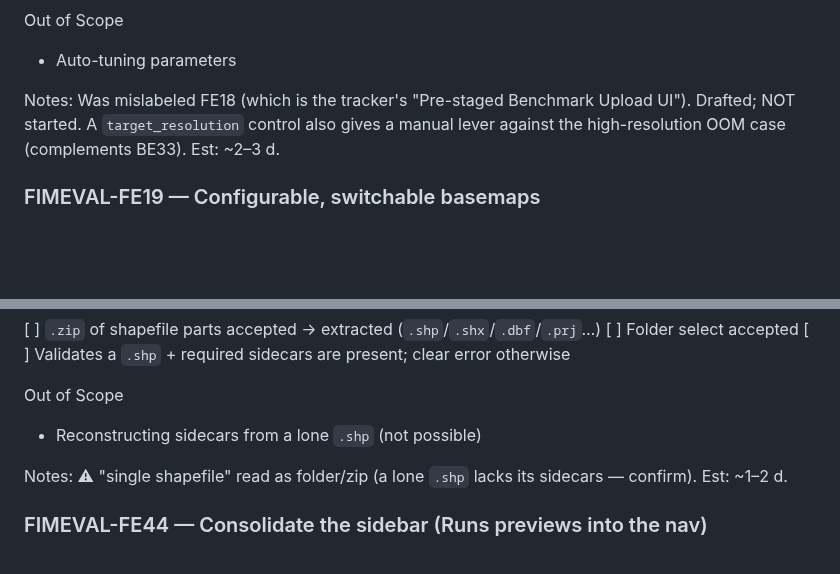
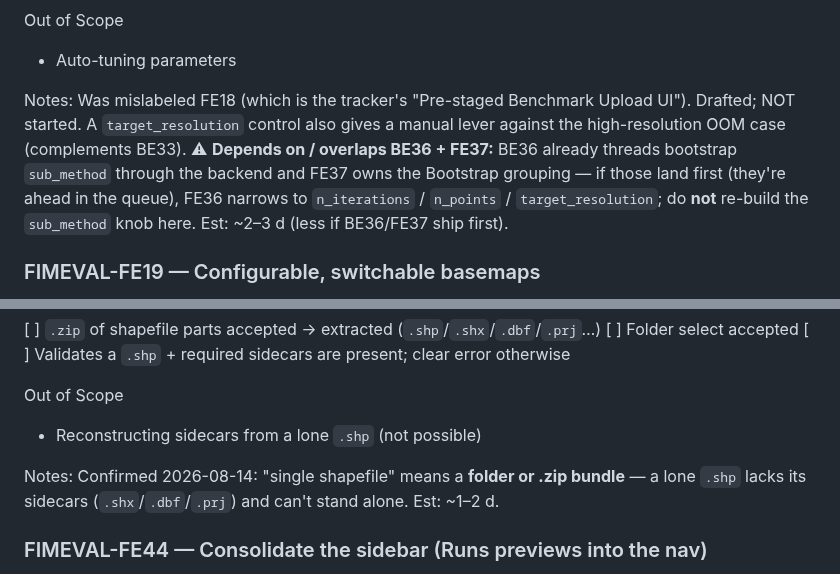
Before and after one commit to Aquaveo/tethysapp-fimeval-gui, a Markdown page: docs/tickets/backlog.md, 2 parts joined by grey strips. Rendered like a GitHub page; blank space fills up the shorter version.

Commit message:
docs: FE43 clear shapefile flag + FE36 note BE36/FE37 dependency
FE43: confirmed "single shapefile" = folder or .zip bundle (a lone .shp lacks
sidecars). FE36: flag the BE36 (sub_method threading) + FE37 (Bootstrap grouping)
overlap so the sub_method knob isn't double-built.

Co-Authored-By: Claude Opus 4.8 (1M context) <noreply@anthropic.com>

```diff
--- a/docs/tickets/backlog.md
+++ b/docs/tickets/backlog.md
@@ -304,7 +304,7 @@ Expose them as optional advanced parameters.
 Out of Scope
 - Auto-tuning parameters
 
-Notes: Was mislabeled FE18 (which is the tracker's "Pre-staged Benchmark Upload UI"). Drafted; NOT started. A `target_resolution` control also gives a manual lever against the high-resolution OOM case (complements BE33). Est: ~2–3 d.
+Notes: Was mislabeled FE18 (which is the tracker's "Pre-staged Benchmark Upload UI"). Drafted; NOT started. A `target_resolution` control also gives a manual lever against the high-resolution OOM case (complements BE33). ⚠ **Depends on / overlaps BE36 + FE37:** BE36 already threads bootstrap `sub_method` through the backend and FE37 owns the Bootstrap grouping — if those land first (they're ahead in the queue), FE36 narrows to `n_iterations` / `n_points` / `target_resolution`; do **not** re-build the `sub_method` knob here. Est: ~2–3 d (less if BE36/FE37 ship first).
 
 ### FIMEVAL-FE19 — Configurable, switchable basemaps
 
@@ -733,7 +733,8 @@ sidecars), not only multi-file selection.
 Out of Scope
 - Reconstructing sidecars from a lone `.shp` (not possible)
 
-Notes: ⚠ "single shapefile" read as folder/zip (a lone `.shp` lacks its sidecars — confirm). Est: ~1–2 d.
+Notes: Confirmed 2026-08-14: "single shapefile" means a **folder or .zip bundle** — a lone
+`.shp` lacks its sidecars (`.shx`/`.dbf`/`.prj`) and can't stand alone. Est: ~1–2 d.
 
 ### FIMEVAL-FE44 — Consolidate the sidebar (Runs previews into the nav)
 
```
